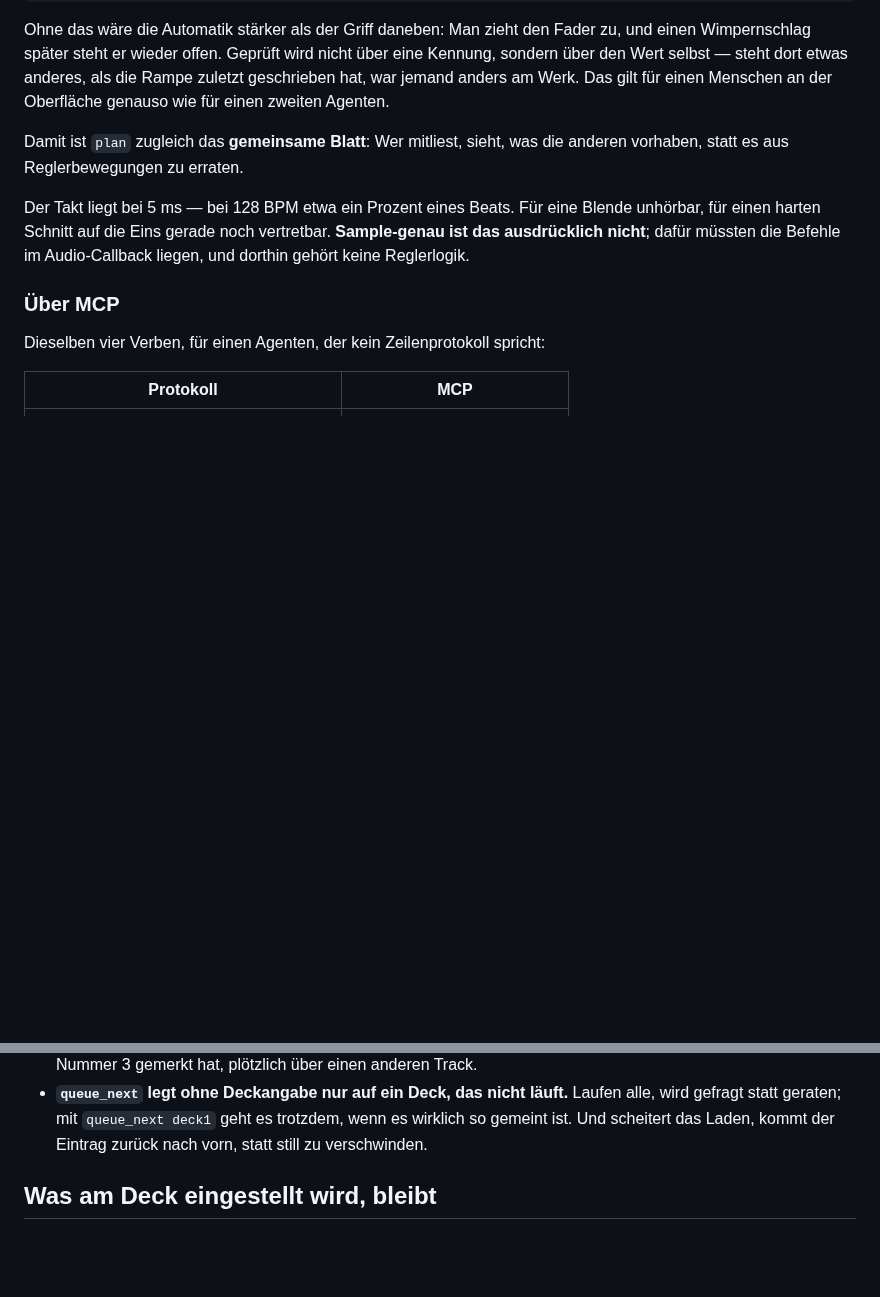
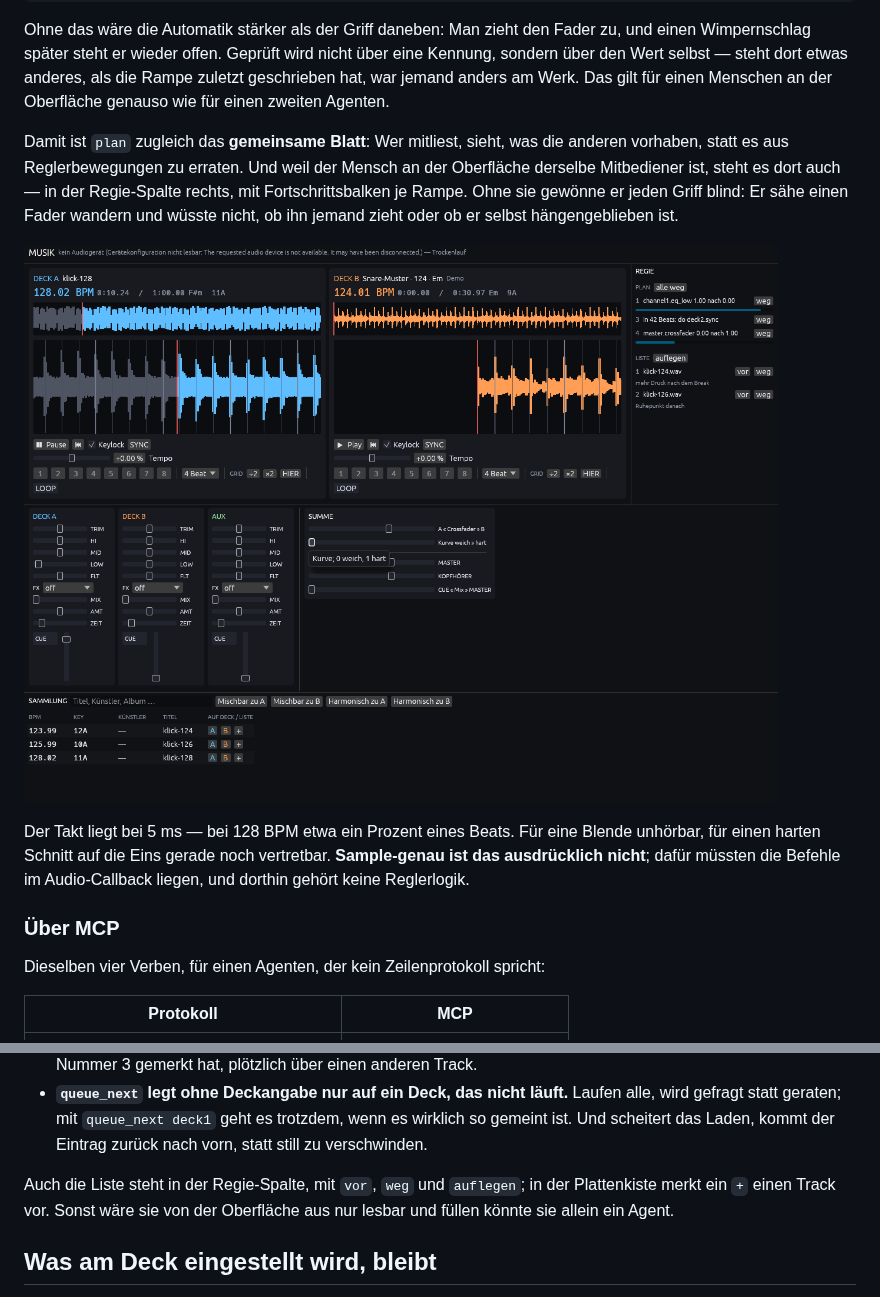
Before and after one commit to Flissel/Musik, a Markdown page: docs/STEUERUNG.md, 2 parts joined by grey strips. Drawn GitHub-style; pictures changed too: docs/bilder/regie.png (added); blank space fills up the shorter version.

```diff
--- a/docs/STEUERUNG.md
+++ b/docs/STEUERUNG.md
@@ -345,7 +345,13 @@ die Rampe zuletzt geschrieben hat, war jemand anders am Werk. Das gilt für
 einen Menschen an der Oberfläche genauso wie für einen zweiten Agenten.
 
 Damit ist `plan` zugleich das **gemeinsame Blatt**: Wer mitliest, sieht, was die
-anderen vorhaben, statt es aus Reglerbewegungen zu erraten.
+anderen vorhaben, statt es aus Reglerbewegungen zu erraten. Und weil der Mensch
+an der Oberfläche derselbe Mitbediener ist, steht es dort auch — in der
+Regie-Spalte rechts, mit Fortschrittsbalken je Rampe. Ohne sie gewönne er jeden
+Griff blind: Er sähe einen Fader wandern und wüsste nicht, ob ihn jemand zieht
+oder ob er selbst hängengeblieben ist.
+
+![Die Regie-Spalte](bilder/regie.png)
 
 Der Takt liegt bei 5 ms — bei 128 BPM etwa ein Prozent eines Beats. Für eine
 Blende unhörbar, für einen harten Schnitt auf die Eins gerade noch vertretbar.
@@ -408,6 +414,10 @@ Drei Entscheidungen, die aus dem Mehrbedienerfall kommen:
   Laufen alle, wird gefragt statt geraten; mit `queue_next deck1` geht es
   trotzdem, wenn es wirklich so gemeint ist. Und scheitert das Laden, kommt der
   Eintrag zurück nach vorn, statt still zu verschwinden.
+
+Auch die Liste steht in der Regie-Spalte, mit `vor`, `weg` und `auflegen`; in
+der Plattenkiste merkt ein `+` einen Track vor. Sonst wäre sie von der
+Oberfläche aus nur lesbar und füllen könnte sie allein ein Agent.
 
 ## Was am Deck eingestellt wird, bleibt
 
```
Also changed, not shown: README.md (+6 -0 lines), docs/bilder/oberflaeche.png, 2 other files.
